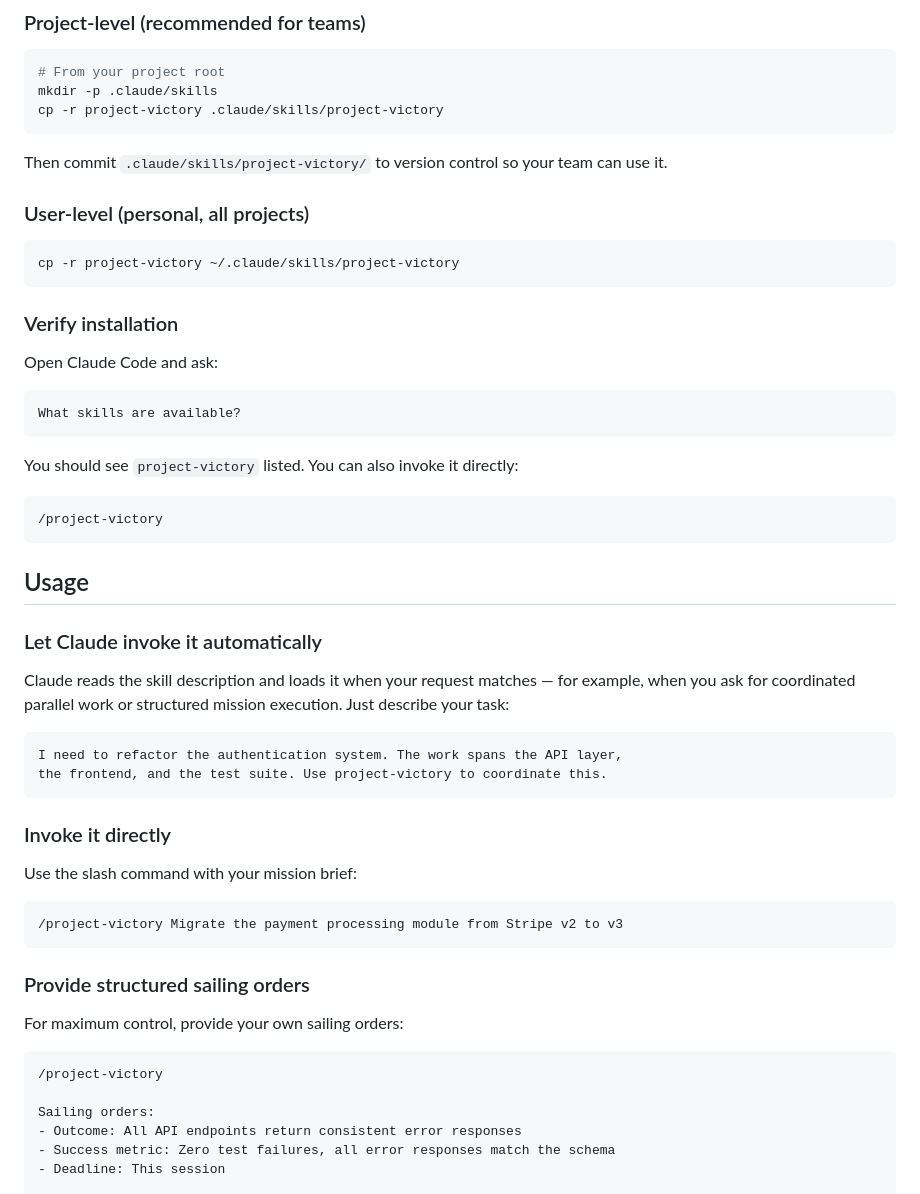
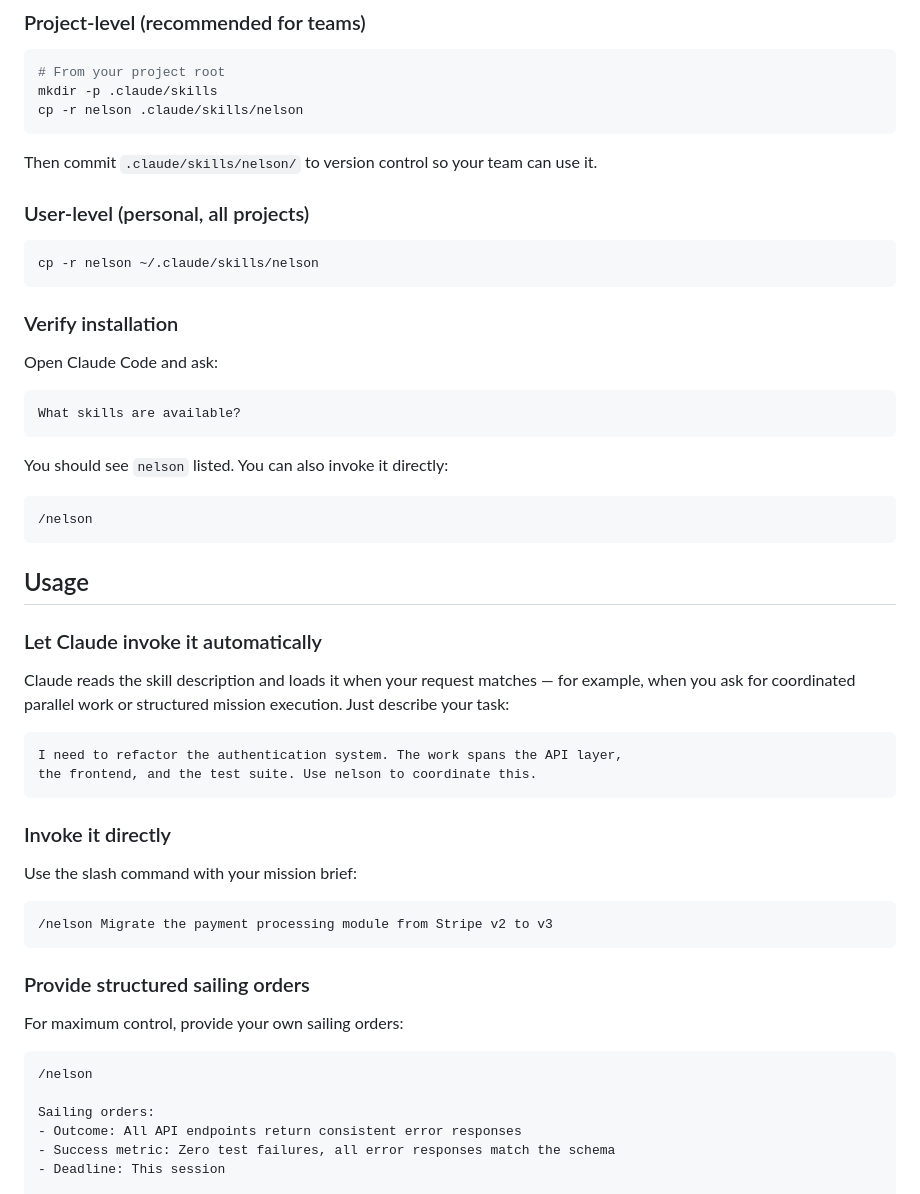
Before and after one commit to jmoore2333/nelson, a Markdown page: README.md, the part around one of its changes. Drawn GitHub-style.

````diff
--- a/README.md
+++ b/README.md
@@ -26,15 +32,15 @@ Copy the skill into your project's `.claude/skills/` directory, or into your per
 ```bash
 # From your project root
 mkdir -p .claude/skills
-cp -r project-victory .claude/skills/project-victory
+cp -r nelson .claude/skills/nelson
 ```
 
-Then commit `.claude/skills/project-victory/` to version control so your team can use it.
+Then commit `.claude/skills/nelson/` to version control so your team can use it.
 
 ### User-level (personal, all projects)
 
 ```bash
-cp -r project-victory ~/.claude/skills/project-victory
+cp -r nelson ~/.claude/skills/nelson
 ```
 
 ### Verify installation
@@ -45,10 +51,10 @@ Open Claude Code and ask:
 What skills are available?
 ```
 
-You should see `project-victory` listed. You can also invoke it directly:
+You should see `nelson` listed. You can also invoke it directly:
 
 ```
-/project-victory
+/nelson
 ```
 
 ## Usage
@@ -59,7 +65,7 @@ Claude reads the skill description and loads it when your request matches — fo
 
 ```
 I need to refactor the authentication system. The work spans the API layer,
-the frontend, and the test suite. Use project-victory to coordinate this.
+the frontend, and the test suite. Use nelson to coordinate this.
 ```
 
 ### Invoke it directly
@@ -67,7 +73,7 @@ the frontend, and the test suite. Use project-victory to coordinate this.
 Use the slash command with your mission brief:
 
 ```
-/project-victory Migrate the payment processing module from Stripe v2 to v3
+/nelson Migrate the payment processing module from Stripe v2 to v3
 ```
 
 ### Provide structured sailing orders
@@ -75,7 +81,7 @@ Use the slash command with your mission brief:
 For maximum control, provide your own sailing orders:
 
 ```
-/project-victory
+/nelson
 
 Sailing orders:
 - Outcome: All API endpoints return consistent error responses
````
Also changed, not shown: other parts of README.md (+9 -3 lines), HMP_RNM_1973_76-001.jpg (added), 10 other files.
